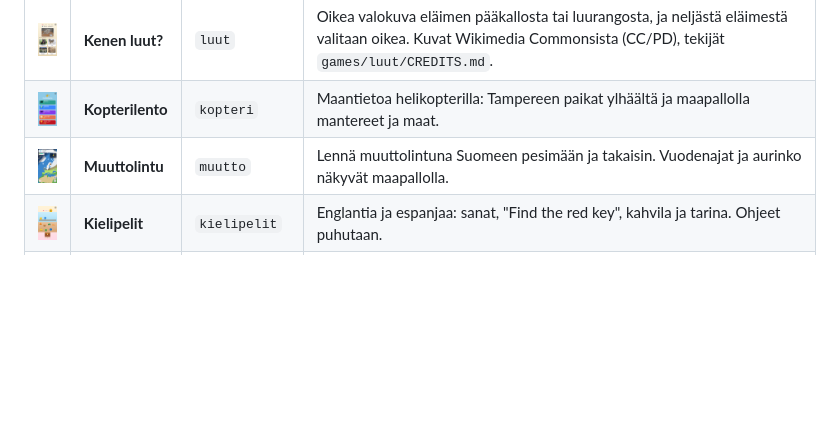
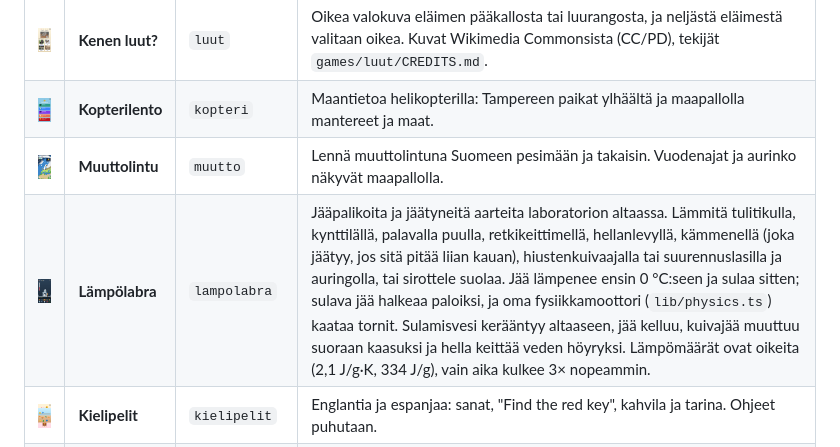
Before and after one commit to terotests/RangerGames, a Markdown page: games/README.md, the part around the change. Rendered like a GitHub page; pictures changed too: docs/screenshots/lampolabra.png (added); blank space fills up the shorter version.

```diff
--- a/games/README.md
+++ b/games/README.md
@@ -21,6 +21,7 @@ Kuvat on otettu web-versiosta (360 × 720) komennolla `node tools/shot.js`, ja n
 | <img src="../docs/screenshots/luut.png" width="160"> | **Kenen luut?** | `luut` | Oikea valokuva eläimen pääkallosta tai luurangosta, ja neljästä eläimestä valitaan oikea. Kuvat Wikimedia Commonsista (CC/PD), tekijät `games/luut/CREDITS.md`. |
 | <img src="../docs/screenshots/kopteri.png" width="160"> | **Kopterilento** | `kopteri` | Maantietoa helikopterilla: Tampereen paikat ylhäältä ja maapallolla mantereet ja maat. |
 | <img src="../docs/screenshots/muutto.png" width="160"> | **Muuttolintu** | `muutto` | Lennä muuttolintuna Suomeen pesimään ja takaisin. Vuodenajat ja aurinko näkyvät maapallolla. |
+| <img src="../docs/screenshots/lampolabra.png" width="160"> | **Lämpölabra** | `lampolabra` | Jääpalikoita ja jäätyneitä aarteita laboratorion altaassa. Lämmitä tulitikulla, kynttilällä, palavalla puulla, retkikeittimellä, hellanlevyllä, kämmenellä (joka jäätyy, jos sitä pitää liian kauan), hiustenkuivaajalla tai suurennuslasilla ja auringolla, tai sirottele suolaa. Jää lämpenee ensin 0 °C:seen ja sulaa sitten; sulava jää halkeaa paloiksi, ja oma fysiikkamoottori (`lib/physics.ts`) kaataa tornit. Sulamisvesi kerääntyy altaaseen, jää kelluu, kuivajää muuttuu suoraan kaasuksi ja hella keittää veden höyryksi. Lämpömäärät ovat oikeita (2,1 J/g·K, 334 J/g), vain aika kulkee 3× nopeammin. |
 | <img src="../docs/screenshots/kielipelit.png" width="160"> | **Kielipelit** | `kielipelit` | Englantia ja espanjaa: sanat, "Find the red key", kahvila ja tarina. Ohjeet puhutaan. |
 | <img src="../docs/screenshots/kielisaari.png" width="160"> | **Kielisaari** | `kielisaari` | Englantia tai espanjaa (lippu valitaan alussa) seikkaillen: auta kilpikonnaa, apinaa ja karhun kahvilaa, kerää kolme karttapalaa ja avaa luolan aarrearkku. Jokainen sana kulkee polun kuule → tunnista → muista (kokoa kirjaimista ja sano ääneen) → käytä ("Give me two red apples") → kertaa; uusi päivä alkaa kertauksella (Leitner-laatikot). Väärästä vastauksesta tulee vihje, ei rangaistusta. 💡 näyttää lauseen suomeksi. |
 
```
Also changed, not shown: README.md (+1 -0 lines), 7 other files.
